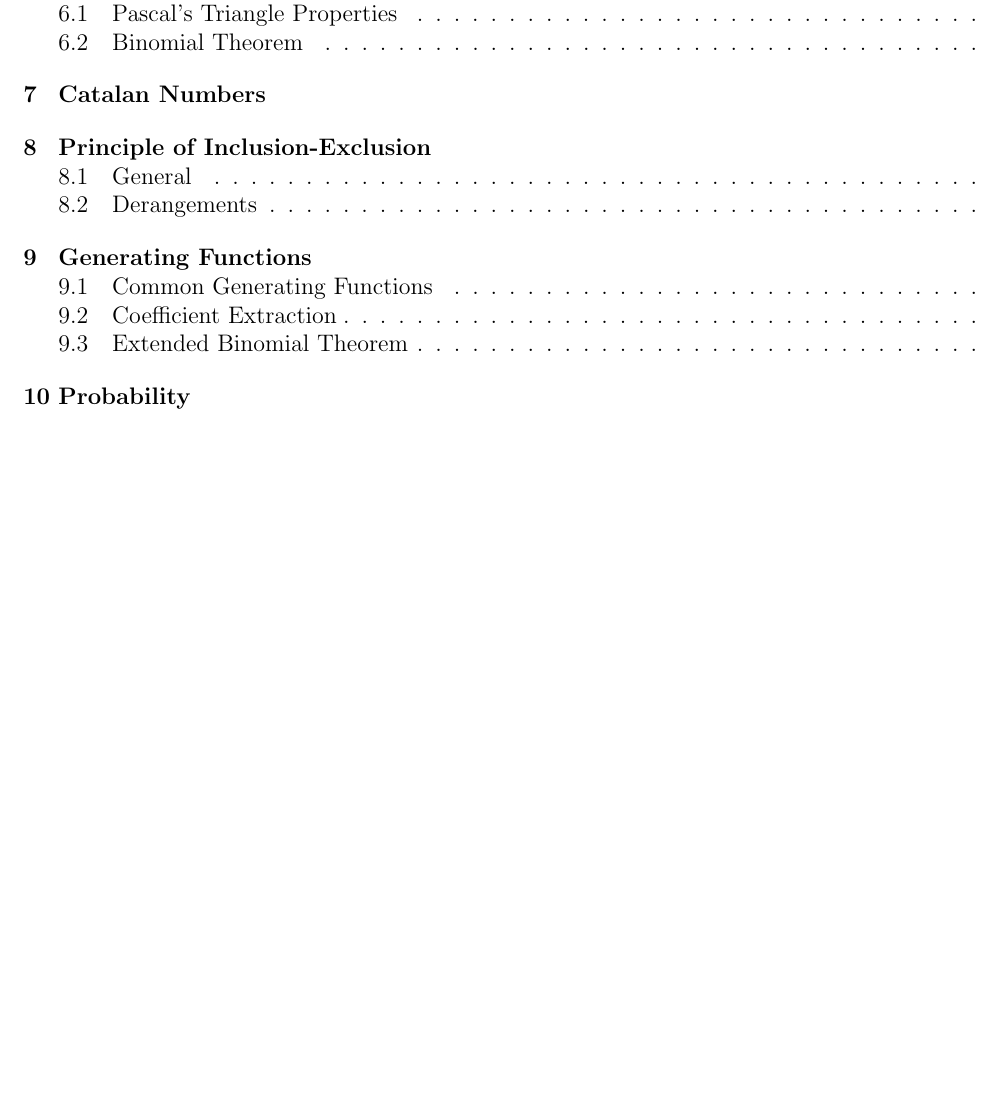
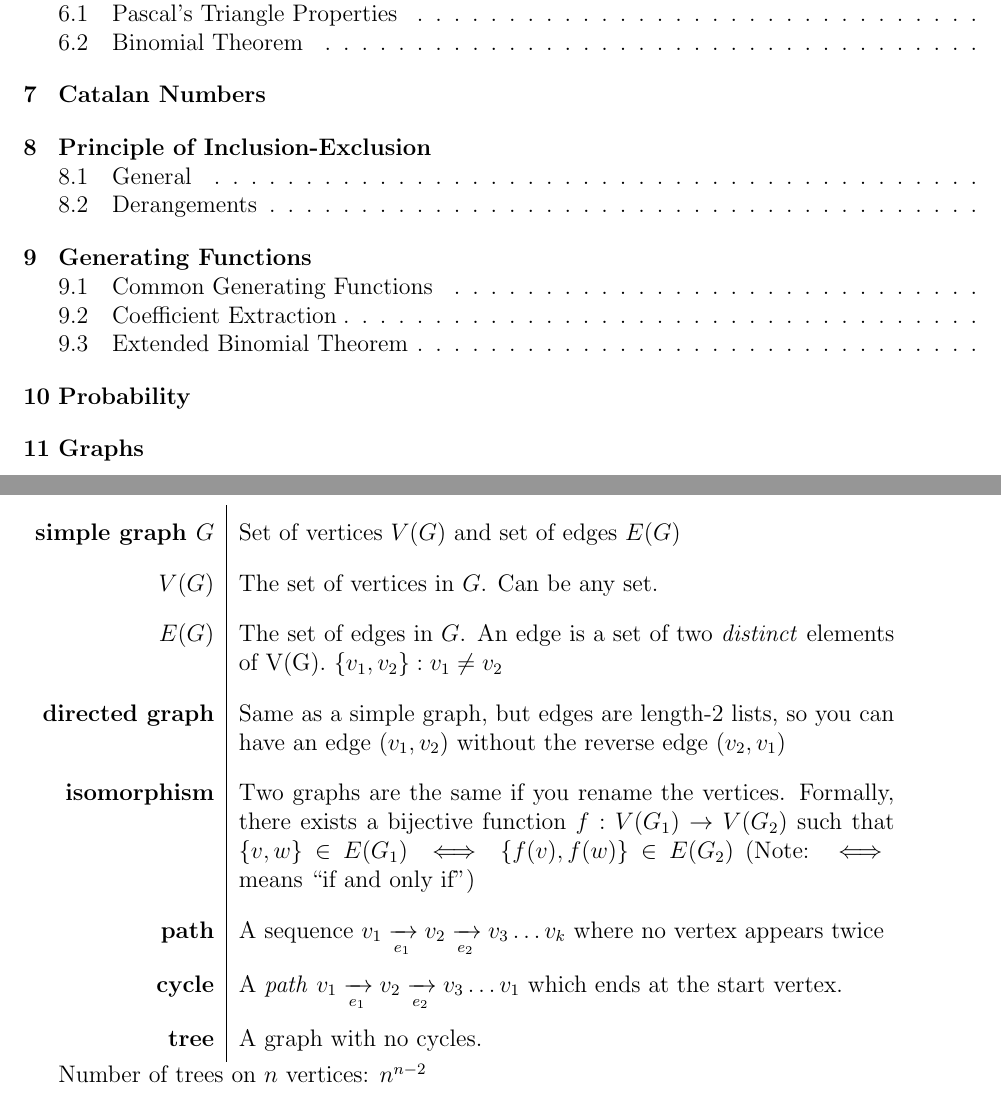
Before and after one commit to dalves/combinatorics, a LaTeX document (study_guide.tex): part of page 1 of 12 before the commit and two parts of pages 1 and 13 of 13 after it, the two joined at a grey line, cut so that both start at the same text, the shorter picture padded with empty space. Compiled offline with pdfLaTeX.

Commit message:
Added section on graphs

```diff
--- a/study_guide.tex
+++ b/study_guide.tex
@@ -433,22 +433,20 @@ Bayes' Theorem
 \]
 
 
+\section{Graphs}
 
+\termtable{
+\term{simple graph $G$} Set of vertices $V(G)$ and set of edges $E(G)$\\
+\term{$V(G)$} The set of vertices in $G$. Can be any set.\\
+\term{$E(G)$} The set of edges in $G$. An edge is a set of two \emph{distinct} elements of V(G). $\{v_1, v_2\}: v_1 \neq v_2$\\
+\term{directed graph} Same as a simple graph, but edges are length-2 lists, so you can have an edge $(v_1, v_2)$ without the reverse edge $(v_2, v_1)$\\
+\term{isomorphism} Two graphs are the same if you rename the vertices. Formally, there exists a bijective function $f: V(G_1) \rightarrow V(G_2)$ such that $\{v, w\} \in E(G_1) \iff \{f(v), f(w)\} \in E(G_2)$ (Note: $\iff$ means \say{if and only if})\\
+\term{path} A sequence $v_1 \xrightarrow[e_1]{} v_2 \xrightarrow[e_2]{} v_3 \dots v_k$ where no vertex appears twice\\
+\term{cycle} A \emph{path} $v_1 \xrightarrow[e_1]{} v_2 \xrightarrow[e_2]{} v_3 \dots v_1$ which ends at the start vertex.\\
+\term{tree} A graph with no cycles.\\
+}
 
-
-
-
-
-
-
-
-
-
-
-
-
-
-
+Number of trees on $n$ vertices: $n^{n-2}$
 
 
 
```
